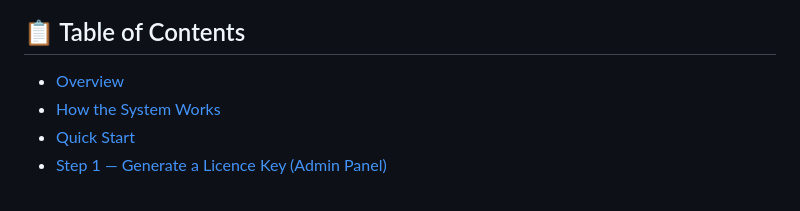
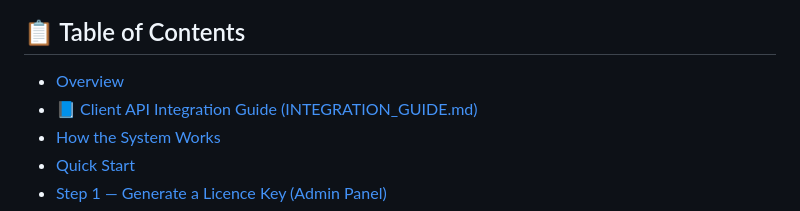
Before and after one commit to CommitCraft/Mern_Licence, a Markdown page: README.md, the part around the change. Drawn GitHub-style.

Commit message:
docs: create client API integration guide and link it in README

```diff
--- a/README.md
+++ b/README.md
@@ -49,6 +49,7 @@
 ## 📋 Table of Contents
 
 - [Overview](#overview)
+- [📘 Client API Integration Guide (INTEGRATION_GUIDE.md)](INTEGRATION_GUIDE.md)
 - [How the System Works](#how-the-system-works)
 - [Quick Start](#quick-start)
 - [Step 1 — Generate a Licence Key (Admin Panel)](#step-1--generate-a-licence-key-admin-panel)
```
Also changed, not shown: INTEGRATION_GUIDE.md (added, +519 -0 lines).
